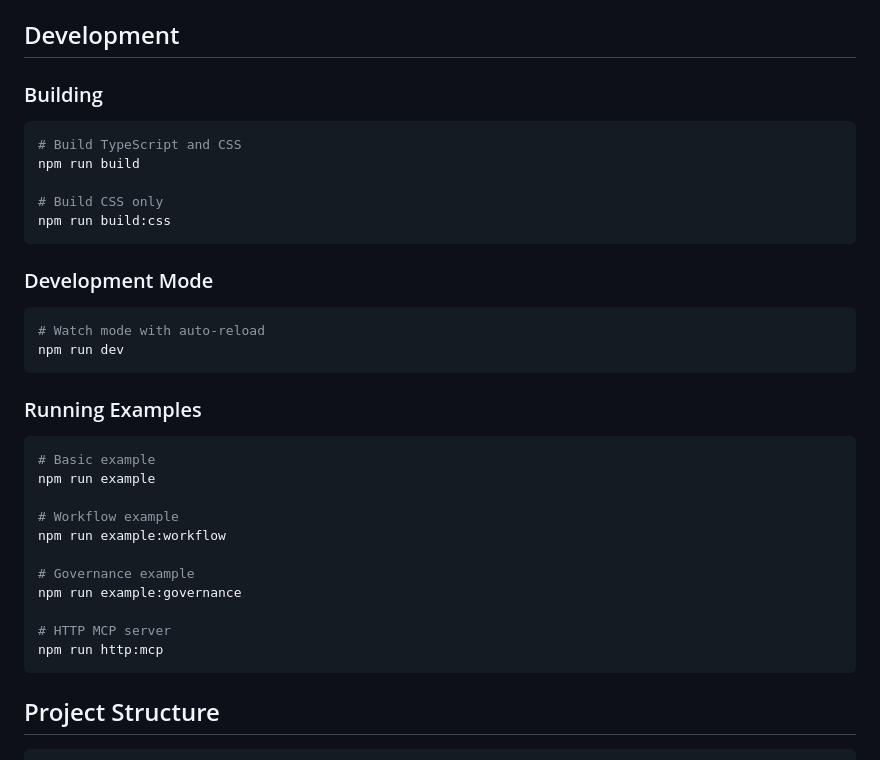
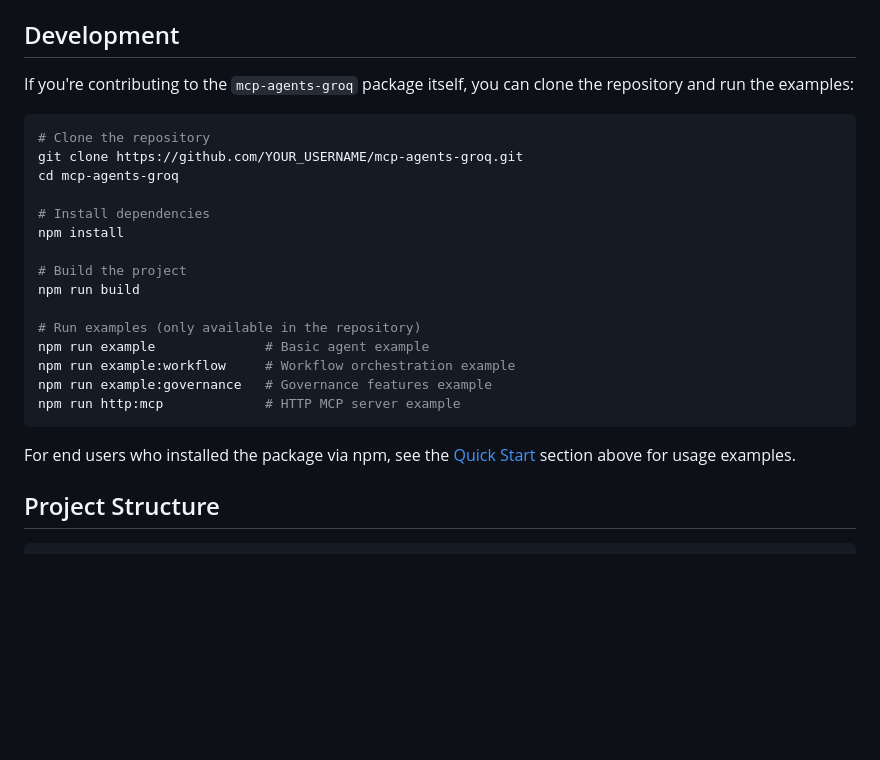
Before and after one commit to somayaj/mcp-agents-groq, a Markdown page: README.md, the part around the change. Drawn GitHub-style; blank space fills up the shorter version.

Commit message:
MAG-009: Update Development section to clarify examples are in repository, not npm package

````diff
--- a/README.md
+++ b/README.md
@@ -503,38 +503,27 @@ See the `examples/governance-example.ts` file in the repository for a complete e
 
 ## Development
 
-### Building
+If you're contributing to the `mcp-agents-groq` package itself, you can clone the repository and run the examples:
 
 ```bash
-# Build TypeScript and CSS
+# Clone the repository
+git clone https://github.com/YOUR_USERNAME/mcp-agents-groq.git
+cd mcp-agents-groq
+
+# Install dependencies
+npm install
+
+# Build the project
 npm run build
 
-# Build CSS only
-npm run build:css
+# Run examples (only available in the repository)
+npm run example              # Basic agent example
+npm run example:workflow     # Workflow orchestration example
+npm run example:governance   # Governance features example
+npm run http:mcp             # HTTP MCP server example
 ```
 
-### Development Mode
-
-```bash
-# Watch mode with auto-reload
-npm run dev
-```
-
-### Running Examples
-
-```bash
-# Basic example
-npm run example
-
-# Workflow example
-npm run example:workflow
-
-# Governance example
-npm run example:governance
-
-# HTTP MCP server
-npm run http:mcp
-```
+For end users who installed the package via npm, see the [Quick Start](#quick-start) section above for usage examples.
 
 ## Project Structure
 
````
